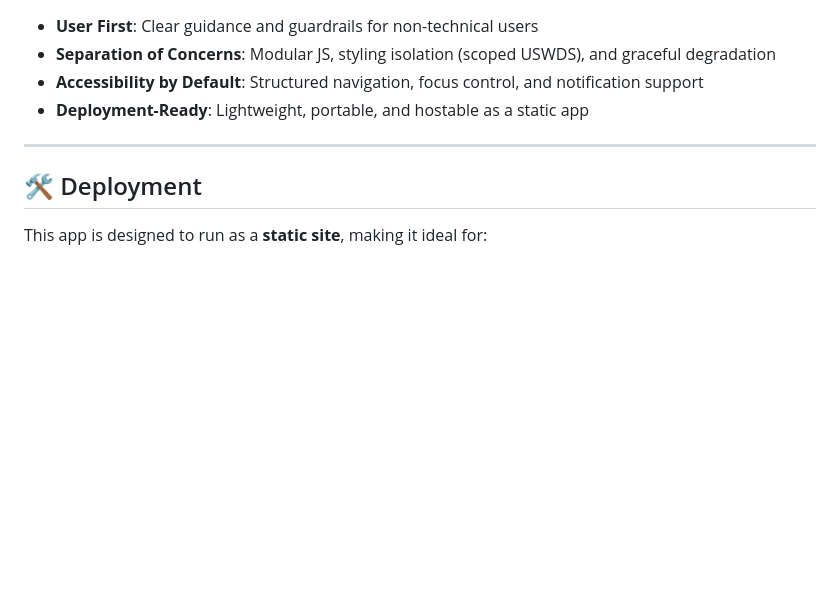
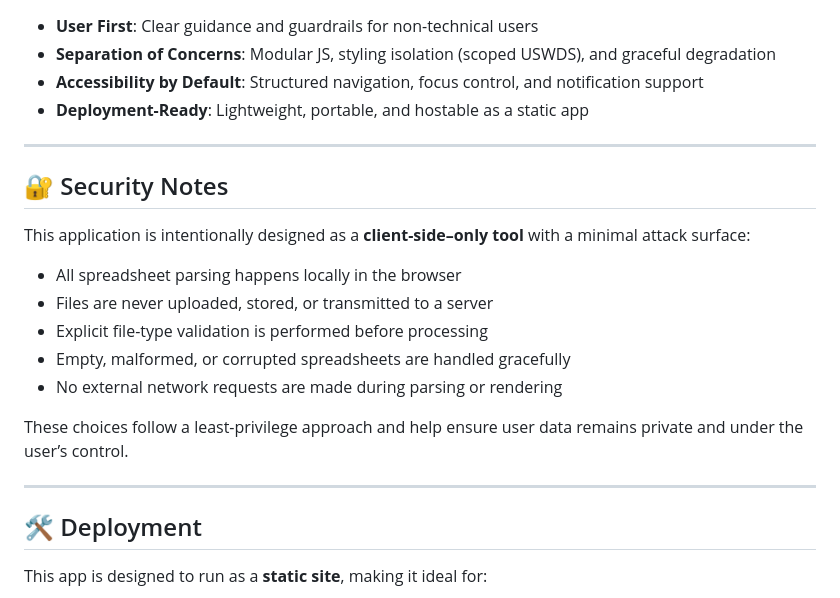
Before and after one commit to evperkinsjr/excel-to-html-converter, a Markdown page: README.md, the part around the change. Drawn GitHub-style; blank space fills up the shorter version.

Commit message:
docs: add a security notes section to the README

```diff
--- a/README.md
+++ b/README.md
@@ -110,6 +110,20 @@ Each JS module handles a specific responsibility — allowing for easy maintenan
 
 ---
 
+## 🔐 Security Notes
+
+This application is intentionally designed as a **client-side–only tool** with a minimal attack surface:
+
+- All spreadsheet parsing happens locally in the browser
+- Files are never uploaded, stored, or transmitted to a server
+- Explicit file-type validation is performed before processing
+- Empty, malformed, or corrupted spreadsheets are handled gracefully
+- No external network requests are made during parsing or rendering
+
+These choices follow a least-privilege approach and help ensure user data remains private and under the user’s control.
+
+---
+
 ## 🛠 Deployment
 
 This app is designed to run as a **static site**, making it ideal for:
```
